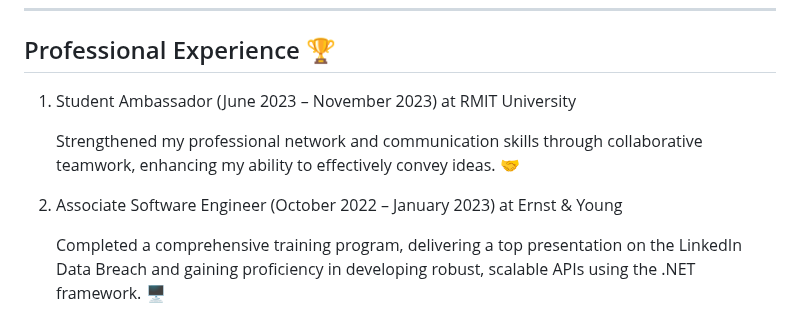
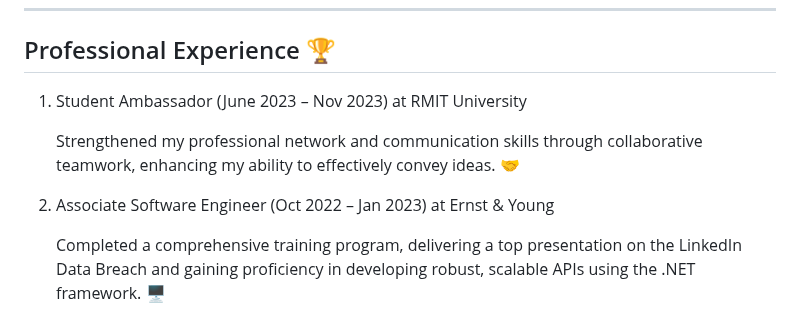
Before and after one commit to Megha6319/megha6319.github.io, a Markdown page: README.md, the part around the change. GitHub-like rendering.

```diff
--- a/README.md
+++ b/README.md
@@ -5,11 +5,11 @@ ________________________________________________________________________________
 
 ## Professional Experience 🏆
 
-1. Student Ambassador (June 2023 – November 2023) at RMIT University
+1. Student Ambassador (June 2023 – Nov 2023) at RMIT University
 
    Strengthened my professional network and communication skills through collaborative teamwork, enhancing my ability to effectively convey ideas. 🤝
 
-2. Associate Software Engineer (October 2022 – January 2023) at Ernst & Young
+2. Associate Software Engineer (Oct 2022 – Jan 2023) at Ernst & Young
 
    Completed a comprehensive training program, delivering a top presentation on the LinkedIn Data Breach and gaining proficiency in developing robust, scalable APIs using the
    .NET framework. 🖥️
```
